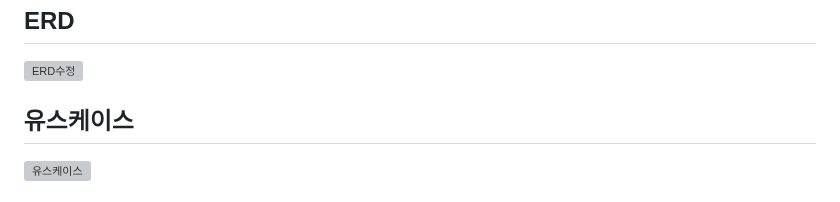
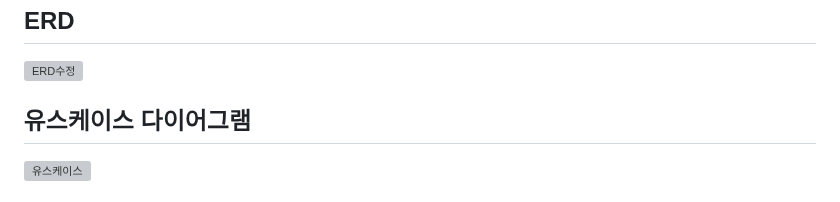
Before and after one commit to skd9712/LearnAndRun, a Markdown page: README.md, the part around one of its changes. GitHub-like rendering; grey boxes are pictures that could not be loaded.

```diff
--- a/README.md
+++ b/README.md
@@ -84,5 +84,5 @@
 ## ERD
 ![ERD수정](https://github.com/skd9712/LearnAndRun/assets/59557044/8e46c97a-9e6a-48fb-85b6-69c6b8245aa1)
 
-## 유스케이스
+## 유스케이스 다이어그램
 ![유스케이스](https://github.com/skd9712/LearnAndRun/assets/59557044/ca236b8e-64ae-4cb0-943b-5664f1345cbe)
```
Also changed, not shown: other parts of README.md (+6 -0 lines).
